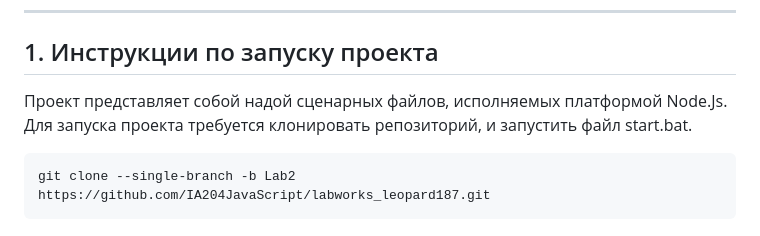
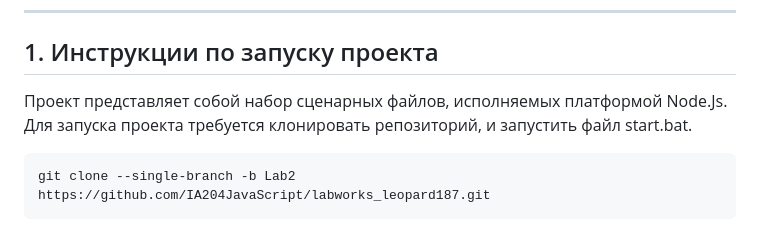
Before and after one commit to IA204JavaScript/labworks_leopard187, a Markdown page: README.md, the part around the change. GitHub-like rendering.

````diff
--- a/README.md
+++ b/README.md
@@ -10,7 +10,7 @@ __Дата:__ 26.02.2025
 
 ## 1. Инструкции по запуску проекта
 
-Проект представляет собой надой сценарных файлов, исполняемых платформой Node.Js. Для запуска проекта требуется клонировать репозиторий, и запустить файл start.bat.
+Проект представляет собой набор сценарных файлов, исполняемых платформой Node.Js. Для запуска проекта требуется клонировать репозиторий, и запустить файл start.bat.
 
 ```bash
 git clone --single-branch -b Lab2 https://github.com/IA204JavaScript/labworks_leopard187.git
````
